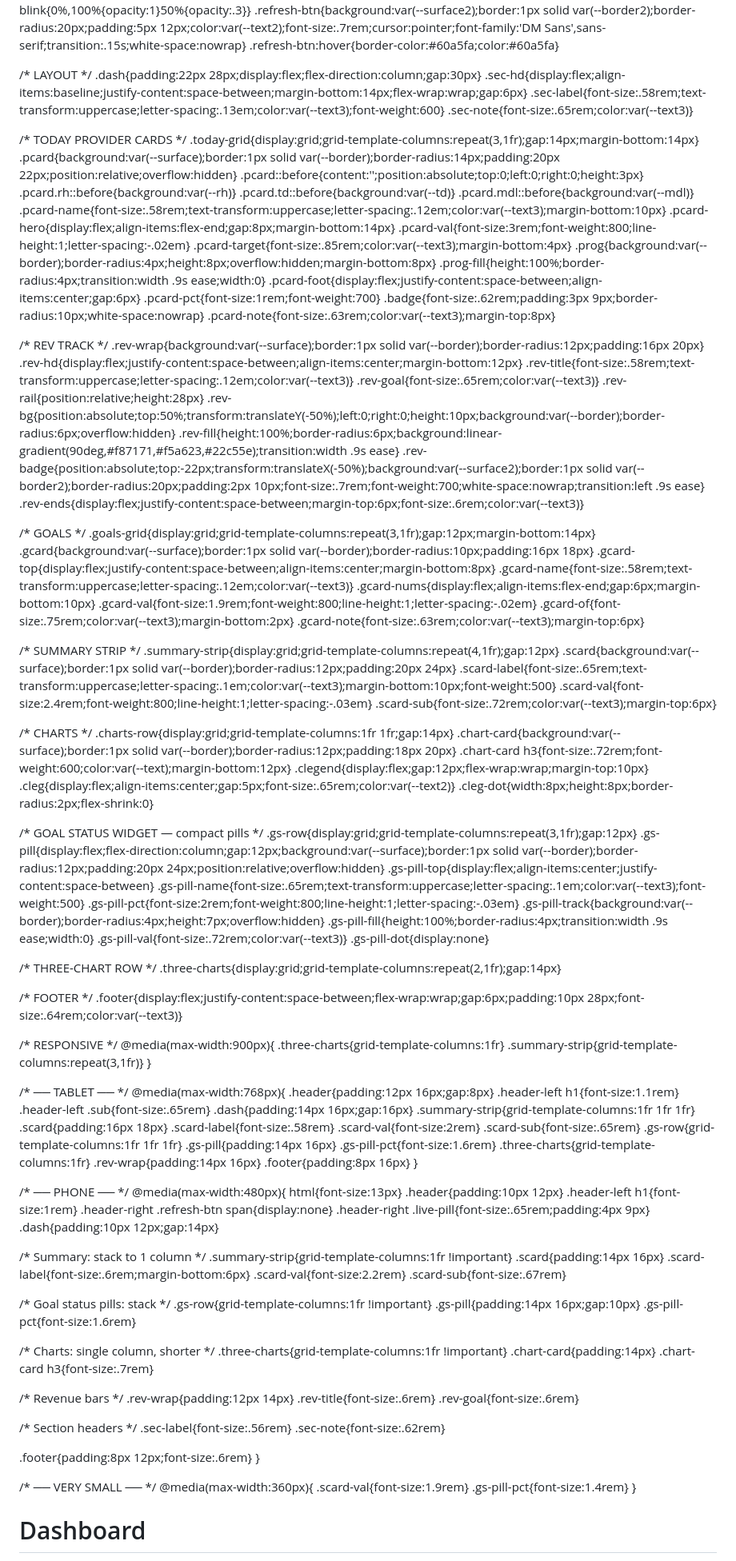
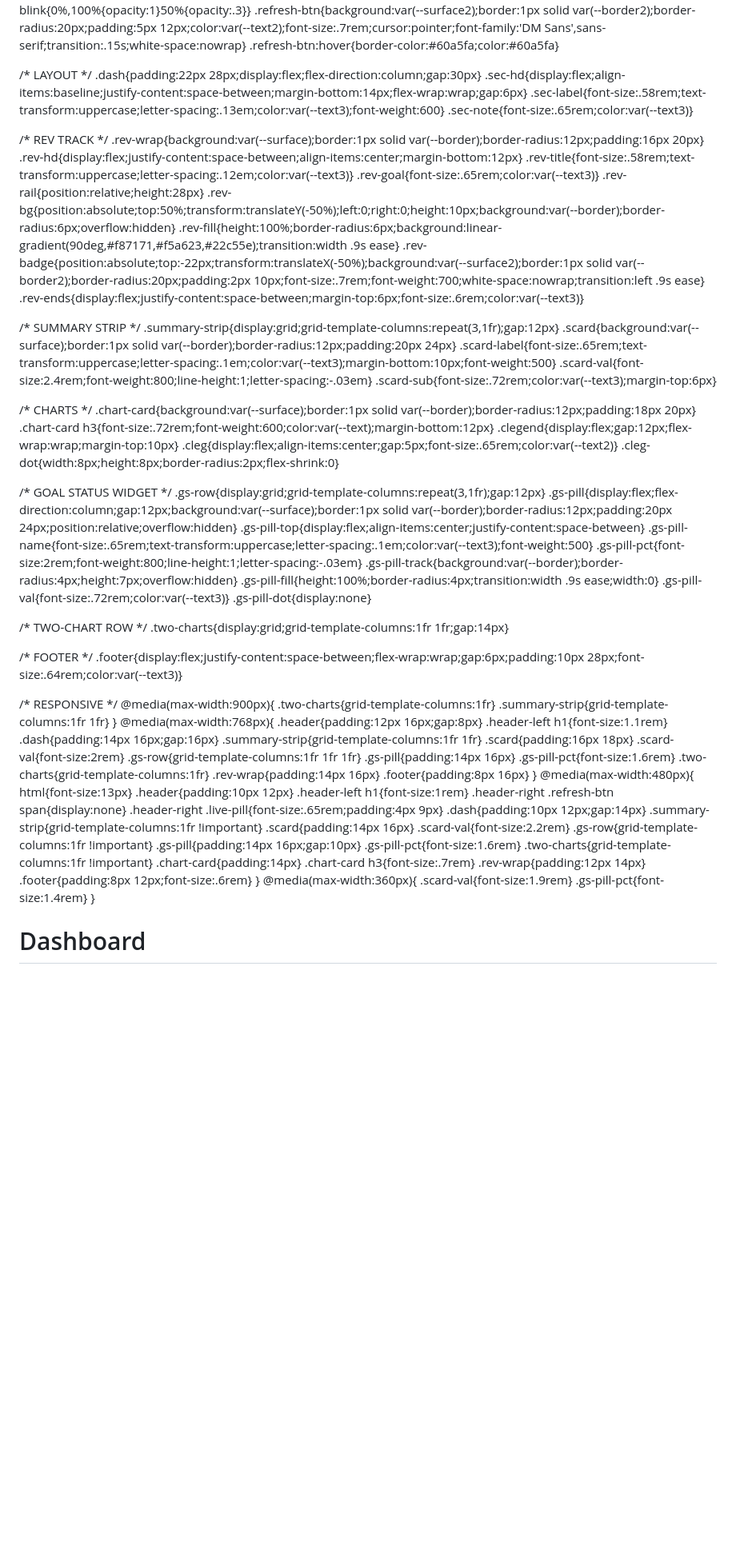
Before and after one commit to andymonesmd/Dashboard, a Markdown page: README.md, the part around one of its changes. Shown at 80% size. GitHub-like rendering; blank space fills up the shorter version.

```diff
--- a/README.md
+++ b/README.md
@@ -35,24 +35,6 @@ body{background:var(--bg);color:var(--text);font-family:'DM Sans',sans-serif;min
 .sec-label{font-size:.58rem;text-transform:uppercase;letter-spacing:.13em;color:var(--text3);font-weight:600}
 .sec-note{font-size:.65rem;color:var(--text3)}
 
-/* TODAY PROVIDER CARDS */
-.today-grid{display:grid;grid-template-columns:repeat(3,1fr);gap:14px;margin-bottom:14px}
-.pcard{background:var(--surface);border:1px solid var(--border);border-radius:14px;padding:20px 22px;position:relative;overflow:hidden}
-.pcard::before{content:'';position:absolute;top:0;left:0;right:0;height:3px}
-.pcard.rh::before{background:var(--rh)}
-.pcard.td::before{background:var(--td)}
-.pcard.mdl::before{background:var(--mdl)}
-.pcard-name{font-size:.58rem;text-transform:uppercase;letter-spacing:.12em;color:var(--text3);margin-bottom:10px}
-.pcard-hero{display:flex;align-items:flex-end;gap:8px;margin-bottom:14px}
-.pcard-val{font-size:3rem;font-weight:800;line-height:1;letter-spacing:-.02em}
-.pcard-target{font-size:.85rem;color:var(--text3);margin-bottom:4px}
-.prog{background:var(--border);border-radius:4px;height:8px;overflow:hidden;margin-bottom:8px}
-.prog-fill{height:100%;border-radius:4px;transition:width .9s ease;width:0}
-.pcard-foot{display:flex;justify-content:space-between;align-items:center;gap:6px}
-.pcard-pct{font-size:1rem;font-weight:700}
-.badge{font-size:.62rem;padding:3px 9px;border-radius:10px;white-space:nowrap}
-.pcard-note{font-size:.63rem;color:var(--text3);margin-top:8px}
-
 /* REV TRACK */
 .rev-wrap{background:var(--surface);border:1px solid var(--border);border-radius:12px;padding:16px 20px}
 .rev-hd{display:flex;justify-content:space-between;align-items:center;margin-bottom:12px}
@@ -64,32 +46,21 @@ body{background:var(--bg);color:var(--text);font-family:'DM Sans',sans-serif;min
 .rev-badge{position:absolute;top:-22px;transform:translateX(-50%);background:var(--surface2);border:1px solid var(--border2);border-radius:20px;padding:2px 10px;font-size:.7rem;font-weight:700;white-space:nowrap;transition:left .9s ease}
 .rev-ends{display:flex;justify-content:space-between;margin-top:6px;font-size:.6rem;color:var(--text3)}
 
-/* GOALS */
-.goals-grid{display:grid;grid-template-columns:repeat(3,1fr);gap:12px;margin-bottom:14px}
-.gcard{background:var(--surface);border:1px solid var(--border);border-radius:10px;padding:16px 18px}
-.gcard-top{display:flex;justify-content:space-between;align-items:center;margin-bottom:8px}
-.gcard-name{font-size:.58rem;text-transform:uppercase;letter-spacing:.12em;color:var(--text3)}
-.gcard-nums{display:flex;align-items:flex-end;gap:6px;margin-bottom:10px}
-.gcard-val{font-size:1.9rem;font-weight:800;line-height:1;letter-spacing:-.02em}
-.gcard-of{font-size:.75rem;color:var(--text3);margin-bottom:2px}
-.gcard-note{font-size:.63rem;color:var(--text3);margin-top:6px}
-
 /* SUMMARY STRIP */
-.summary-strip{display:grid;grid-template-columns:repeat(4,1fr);gap:12px}
+.summary-strip{display:grid;grid-template-columns:repeat(3,1fr);gap:12px}
 .scard{background:var(--surface);border:1px solid var(--border);border-radius:12px;padding:20px 24px}
 .scard-label{font-size:.65rem;text-transform:uppercase;letter-spacing:.1em;color:var(--text3);margin-bottom:10px;font-weight:500}
 .scard-val{font-size:2.4rem;font-weight:800;line-height:1;letter-spacing:-.03em}
 .scard-sub{font-size:.72rem;color:var(--text3);margin-top:6px}
 
 /* CHARTS */
-.charts-row{display:grid;grid-template-columns:1fr 1fr;gap:14px}
 .chart-card{background:var(--surface);border:1px solid var(--border);border-radius:12px;padding:18px 20px}
 .chart-card h3{font-size:.72rem;font-weight:600;color:var(--text);margin-bottom:12px}
 .clegend{display:flex;gap:12px;flex-wrap:wrap;margin-top:10px}
 .cleg{display:flex;align-items:center;gap:5px;font-size:.65rem;color:var(--text2)}
 .cleg-dot{width:8px;height:8px;border-radius:2px;flex-shrink:0}
 
-/* GOAL STATUS WIDGET — compact pills */
+/* GOAL STATUS WIDGET */
 .gs-row{display:grid;grid-template-columns:repeat(3,1fr);gap:12px}
 .gs-pill{display:flex;flex-direction:column;gap:12px;background:var(--surface);border:1px solid var(--border);border-radius:12px;padding:20px 24px;position:relative;overflow:hidden}
 .gs-pill-top{display:flex;align-items:center;justify-content:space-between}
@@ -100,38 +71,31 @@ body{background:var(--bg);color:var(--text);font-family:'DM Sans',sans-serif;min
 .gs-pill-val{font-size:.72rem;color:var(--text3)}
 .gs-pill-dot{display:none}
 
-/* THREE-CHART ROW */
-.three-charts{display:grid;grid-template-columns:repeat(2,1fr);gap:14px}
+/* TWO-CHART ROW */
+.two-charts{display:grid;grid-template-columns:1fr 1fr;gap:14px}
 
 /* FOOTER */
 .footer{display:flex;justify-content:space-between;flex-wrap:wrap;gap:6px;padding:10px 28px;font-size:.64rem;color:var(--text3)}
 
 /* RESPONSIVE */
 @media(max-width:900px){
-  .three-charts{grid-template-columns:1fr}
-  .summary-strip{grid-template-columns:repeat(3,1fr)}
+  .two-charts{grid-template-columns:1fr}
+  .summary-strip{grid-template-columns:1fr 1fr}
 }
-
-/* ── TABLET ── */
 @media(max-width:768px){
   .header{padding:12px 16px;gap:8px}
   .header-left h1{font-size:1.1rem}
-  .header-left .sub{font-size:.65rem}
   .dash{padding:14px 16px;gap:16px}
-  .summary-strip{grid-template-columns:1fr 1fr 1fr}
+  .summary-strip{grid-template-columns:1fr 1fr}
   .scard{padding:16px 18px}
-  .scard-label{font-size:.58rem}
   .scard-val{font-size:2rem}
-  .scard-sub{font-size:.65rem}
   .gs-row{grid-template-columns:1fr 1fr 1fr}
   .gs-pill{padding:14px 16px}
   .gs-pill-pct{font-size:1.6rem}
-  .three-charts{grid-template-columns:1fr}
+  .two-charts{grid-template-columns:1fr}
   .rev-wrap{padding:14px 16px}
   .footer{padding:8px 16px}
 }
-
-/* ── PHONE ── */
 @media(max-width:480px){
   html{font-size:13px}
   .header{padding:10px 12px}
@@ -139,37 +103,18 @@ body{background:var(--bg);color:var(--text);font-family:'DM Sans',sans-serif;min
   .header-right .refresh-btn span{display:none}
   .header-right .live-pill{font-size:.65rem;padding:4px 9px}
   .dash{padding:10px 12px;gap:14px}
-
-  /* Summary: stack to 1 column */
   .summary-strip{grid-template-columns:1fr !important}
   .scard{padding:14px 16px}
-  .scard-label{font-size:.6rem;margin-bottom:6px}
   .scard-val{font-size:2.2rem}
-  .scard-sub{font-size:.67rem}
-
-  /* Goal status pills: stack */
   .gs-row{grid-template-columns:1fr !important}
   .gs-pill{padding:14px 16px;gap:10px}
   .gs-pill-pct{font-size:1.6rem}
-
-  /* Charts: single column, shorter */
-  .three-charts{grid-template-columns:1fr !important}
+  .two-charts{grid-template-columns:1fr !important}
   .chart-card{padding:14px}
   .chart-card h3{font-size:.7rem}
-
-  /* Revenue bars */
   .rev-wrap{padding:12px 14px}
-  .rev-title{font-size:.6rem}
-  .rev-goal{font-size:.6rem}
-
-  /* Section headers */
-  .sec-label{font-size:.56rem}
-  .sec-note{font-size:.62rem}
-
   .footer{padding:8px 12px;font-size:.6rem}
 }
-
-/* ── VERY SMALL ── */
 @media(max-width:360px){
   .scard-val{font-size:1.9rem}
   .gs-pill-pct{font-size:1.4rem}
```
Also changed, not shown: other parts of README.md (+134 -132 lines).
